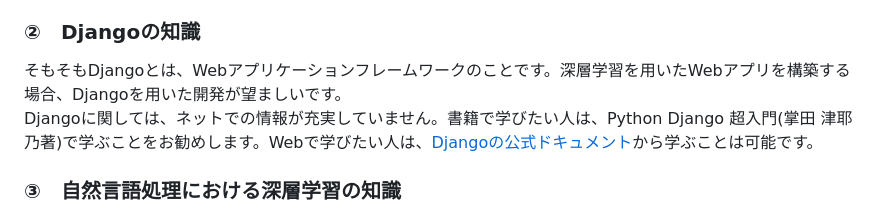
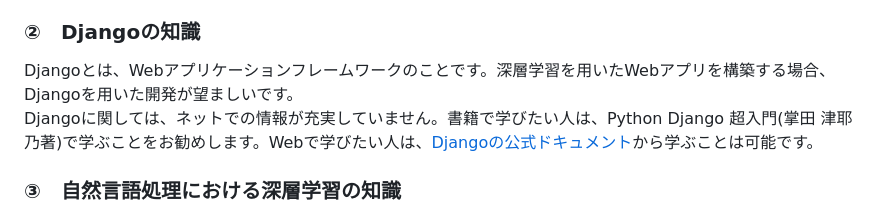
Before and after one commit to Souta-m/Automatic-correction-system, a Markdown page: README.md, the part around the change. Drawn GitHub-style.

```diff
--- a/README.md
+++ b/README.md
@@ -14,7 +14,7 @@
 pythonの知識に関しては、自然に身につくと思います。ネットも書籍も充実しているので、気に入ったもので独学で簡単に勉強してもらうのが一番良いと思います。<br>
 pythonの学習が完了している人は、自然言語処理の学習も兼ねて、書籍等を参考にしつつ深層学習モデルを構築してみるのも良いかなと思います。
 ### ②　Djangoの知識
-そもそもDjangoとは、Webアプリケーションフレームワークのことです。深層学習を用いたWebアプリを構築する場合、Djangoを用いた開発が望ましいです。<br>
+Djangoとは、Webアプリケーションフレームワークのことです。深層学習を用いたWebアプリを構築する場合、Djangoを用いた開発が望ましいです。<br>
 Djangoに関しては、ネットでの情報が充実していません。書籍で学びたい人は、Python Django 超入門(掌田 津耶乃著)で学ぶことをお勧めします。Webで学びたい人は、[Djangoの公式ドキュメント](https://docs.djangoproject.com/ja/4.1/intro/)から学ぶことは可能です。
 ### ③　自然言語処理における深層学習の知識
 自然言語処理分野は日々技術の進歩が目覚ましいので、松井が在籍していた時に使用していた技術や書籍が使えるかと言われると微妙です。最近の自然言語処理の動向を綱川先生に伺ったりネット等で調査することを強くお勧めします。<br>
```
